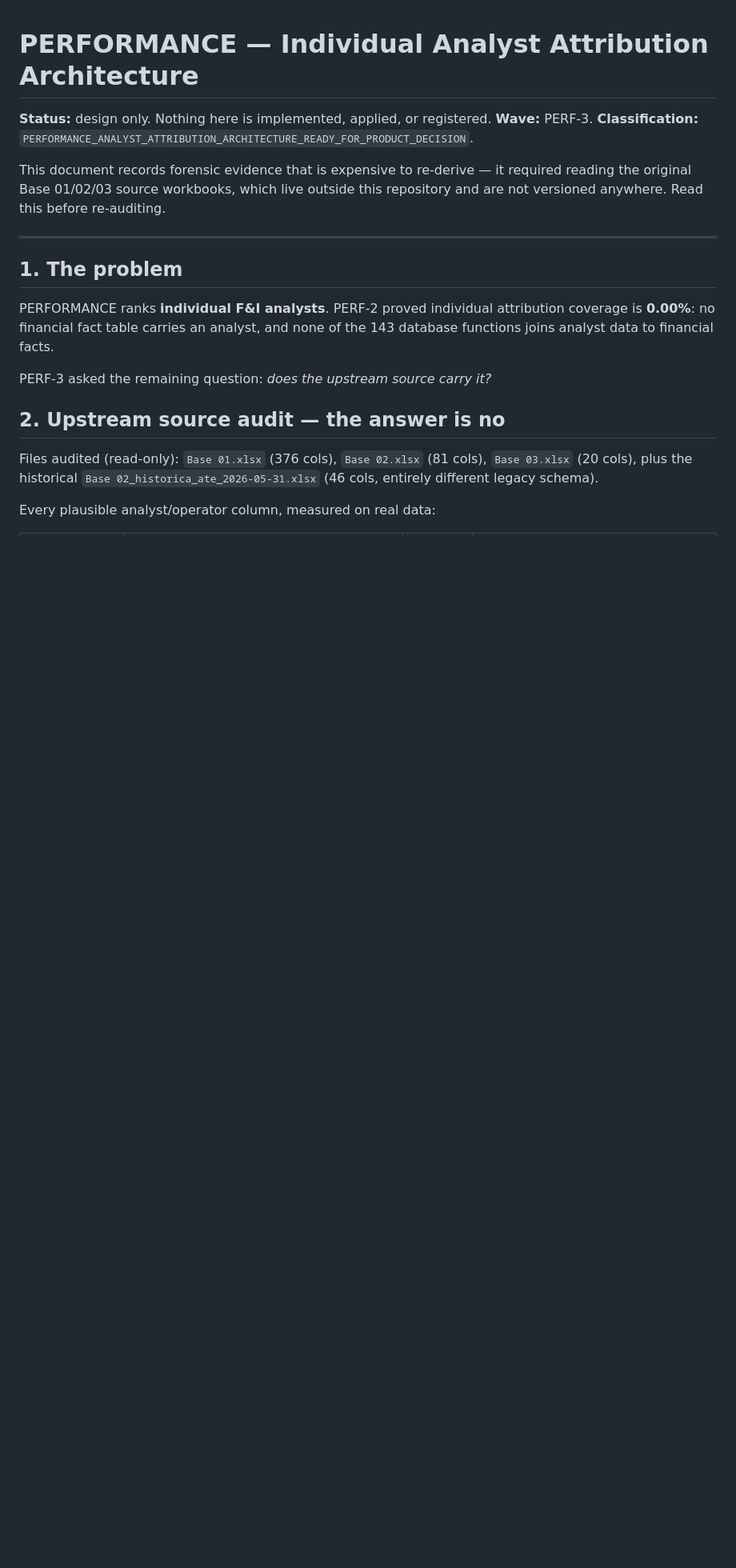
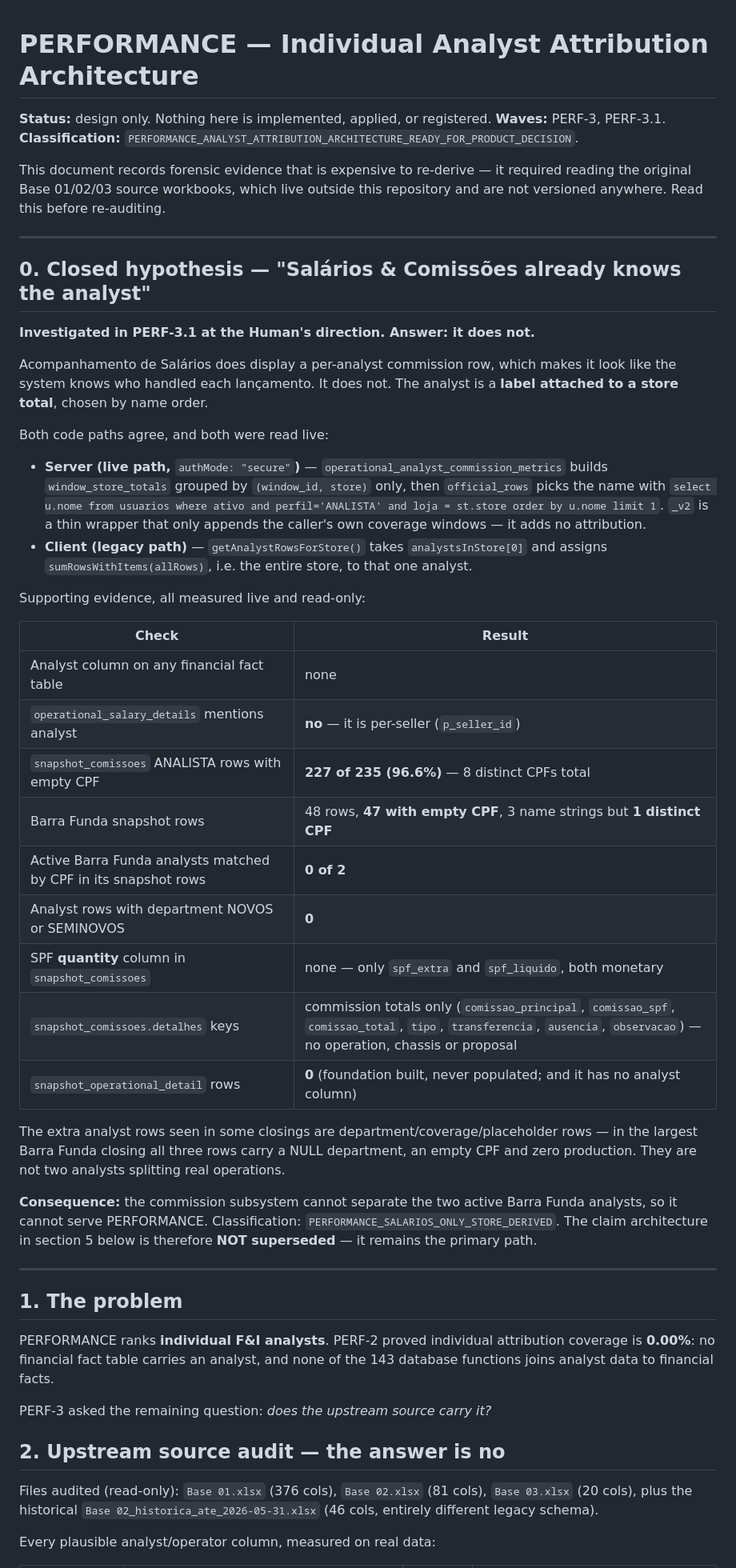
Before and after one commit to luisgamadio-spec/portal-financiamento-brabus-secure, a Markdown page: docs/PERFORMANCE_ATTRIBUTION_ARCHITECTURE.md, the part around the change. Shown at 80% size. Rendered like a GitHub page; blank space fills up the shorter version.

Commit message:
docs(performance): close the "Salários already knows the analyst" hypothesis (PERF-3.1)
Documentation only. Zero runtime files, zero live writes, nothing applied.

The Human directed that Acompanhamento de Salários already links an
ANALISTA to each lançamento. Investigated as the primary hypothesis and
traced UI -> provider -> RPC -> SQL against the live database. It does
not: the analyst is a LABEL ATTACHED TO A STORE TOTAL, picked by name
order, not an owner of operations.

Both paths agree and both were read live:
- server (the live secure path): operational_analyst_commission_metrics
  groups window_store_totals by (window_id, store) only, then picks the
  name via "order by u.nome limit 1"; _v2 only appends the caller's own
  coverage windows and adds no attribution;
- client (legacy): getAnalystRowsForStore() takes analystsInStore[0] and
  assigns the whole store's summed rows to that one analyst.

Supporting evidence, all read-only:
- operational_salary_details never mentions an analyst -- it is
  per-seller (p_seller_id);
- snapshot_comissoes ANALISTA rows: 227 of 235 have an EMPTY CPF;
- Barra Funda: 48 rows, 47 with empty CPF, 3 name strings but only 1
  distinct CPF, and ZERO of the 2 active Barra Funda analysts match any
  CPF present in those rows;
- no analyst row carries department NOVOS or SEMINOVOS (0 rows);
- no SPF QUANTITY column exists in snapshot_comissoes (spf_extra and
  spf_liquido are both monetary) -- Category D has no historical source;
- snapshot_comissoes.detalhes holds commission totals only, no operation,
  chassis or proposal;
- snapshot_operational_detail has 0 rows and no analyst column.

Consequence: the commission subsystem cannot separate the two active
Barra Funda analysts, so it cannot serve PERFORMANCE
(PERFORMANCE_SALARIOS_ONLY_STORE_DERIVED). The proposal-code + claim
architecture is NOT superseded and remains the primary path.

Aggregate figures only; no analyst name, CPF, customer or chassis.

Co-Authored-By: Claude Opus 5 <noreply@anthropic.com>

```diff
--- a/docs/PERFORMANCE_ATTRIBUTION_ARCHITECTURE.md
+++ b/docs/PERFORMANCE_ATTRIBUTION_ARCHITECTURE.md
@@ -1,11 +1,56 @@
 # PERFORMANCE — Individual Analyst Attribution Architecture
 
 **Status:** design only. Nothing here is implemented, applied, or registered.
-**Wave:** PERF-3. **Classification:** `PERFORMANCE_ANALYST_ATTRIBUTION_ARCHITECTURE_READY_FOR_PRODUCT_DECISION`.
+**Waves:** PERF-3, PERF-3.1.
+**Classification:** `PERFORMANCE_ANALYST_ATTRIBUTION_ARCHITECTURE_READY_FOR_PRODUCT_DECISION`.
 
 This document records forensic evidence that is expensive to re-derive — it required
 reading the original Base 01/02/03 source workbooks, which live outside this
 repository and are not versioned anywhere. Read this before re-auditing.
+
+---
+
+## 0. Closed hypothesis — "Salários & Comissões already knows the analyst"
+
+**Investigated in PERF-3.1 at the Human's direction. Answer: it does not.**
+
+Acompanhamento de Salários does display a per-analyst commission row, which makes it
+look like the system knows who handled each lançamento. It does not. The analyst is a
+**label attached to a store total**, chosen by name order.
+
+Both code paths agree, and both were read live:
+
+- **Server (live path,** `authMode: "secure"`**)** —
+  `operational_analyst_commission_metrics` builds `window_store_totals` grouped by
+  `(window_id, store)` only, then `official_rows` picks the name with
+  `select u.nome from usuarios where ativo and perfil='ANALISTA' and loja = st.store
+  order by u.nome limit 1`. `_v2` is a thin wrapper that only appends the caller's own
+  coverage windows — it adds no attribution.
+- **Client (legacy path)** — `getAnalystRowsForStore()` takes `analystsInStore[0]` and
+  assigns `sumRowsWithItems(allRows)`, i.e. the entire store, to that one analyst.
+
+Supporting evidence, all measured live and read-only:
+
+| Check | Result |
+| --- | --- |
+| Analyst column on any financial fact table | none |
+| `operational_salary_details` mentions analyst | **no** — it is per-seller (`p_seller_id`) |
+| `snapshot_comissoes` ANALISTA rows with empty CPF | **227 of 235 (96.6%)** — 8 distinct CPFs total |
+| Barra Funda snapshot rows | 48 rows, **47 with empty CPF**, 3 name strings but **1 distinct CPF** |
+| Active Barra Funda analysts matched by CPF in its snapshot rows | **0 of 2** |
+| Analyst rows with department NOVOS or SEMINOVOS | **0** |
+| SPF **quantity** column in `snapshot_comissoes` | none — only `spf_extra` and `spf_liquido`, both monetary |
+| `snapshot_comissoes.detalhes` keys | commission totals only (`comissao_principal`, `comissao_spf`, `comissao_total`, `tipo`, `transferencia`, `ausencia`, `observacao`) — no operation, chassis or proposal |
+| `snapshot_operational_detail` rows | **0** (foundation built, never populated; and it has no analyst column) |
+
+The extra analyst rows seen in some closings are department/coverage/placeholder rows —
+in the largest Barra Funda closing all three rows carry a NULL department, an empty CPF
+and zero production. They are not two analysts splitting real operations.
+
+**Consequence:** the commission subsystem cannot separate the two active Barra Funda
+analysts, so it cannot serve PERFORMANCE. Classification:
+`PERFORMANCE_SALARIOS_ONLY_STORE_DERIVED`. The claim architecture in section 5 below is
+therefore **NOT superseded** — it remains the primary path.
 
 ---
 
```
